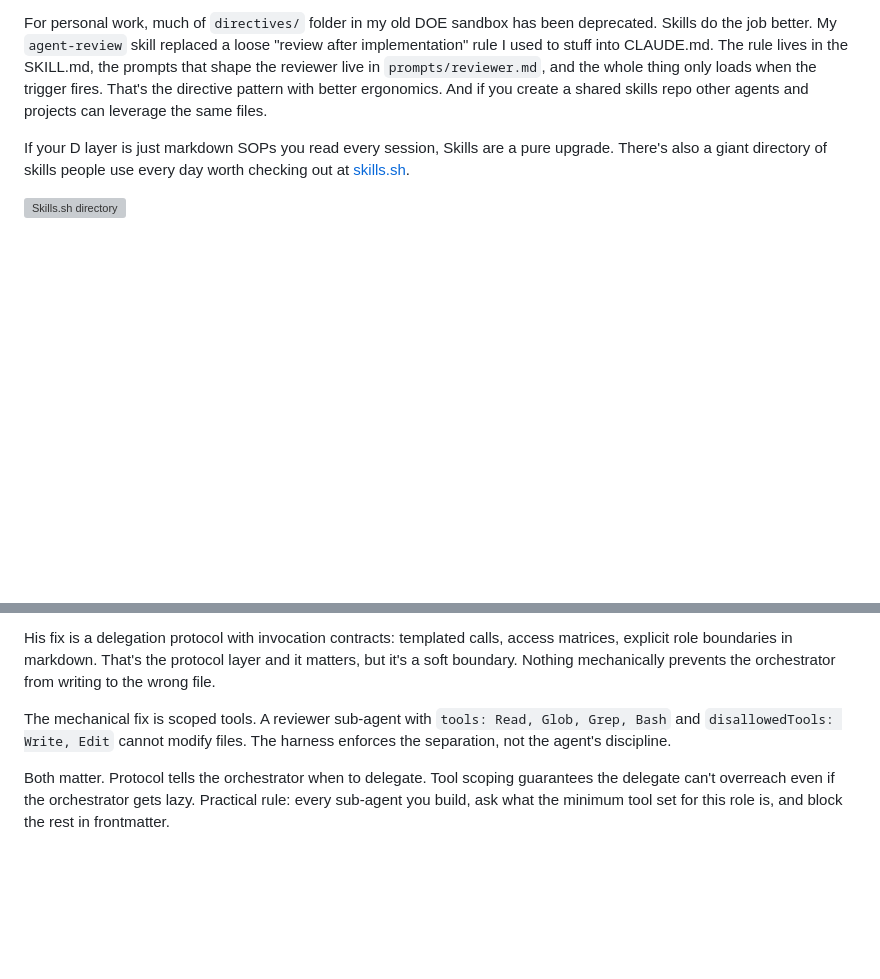
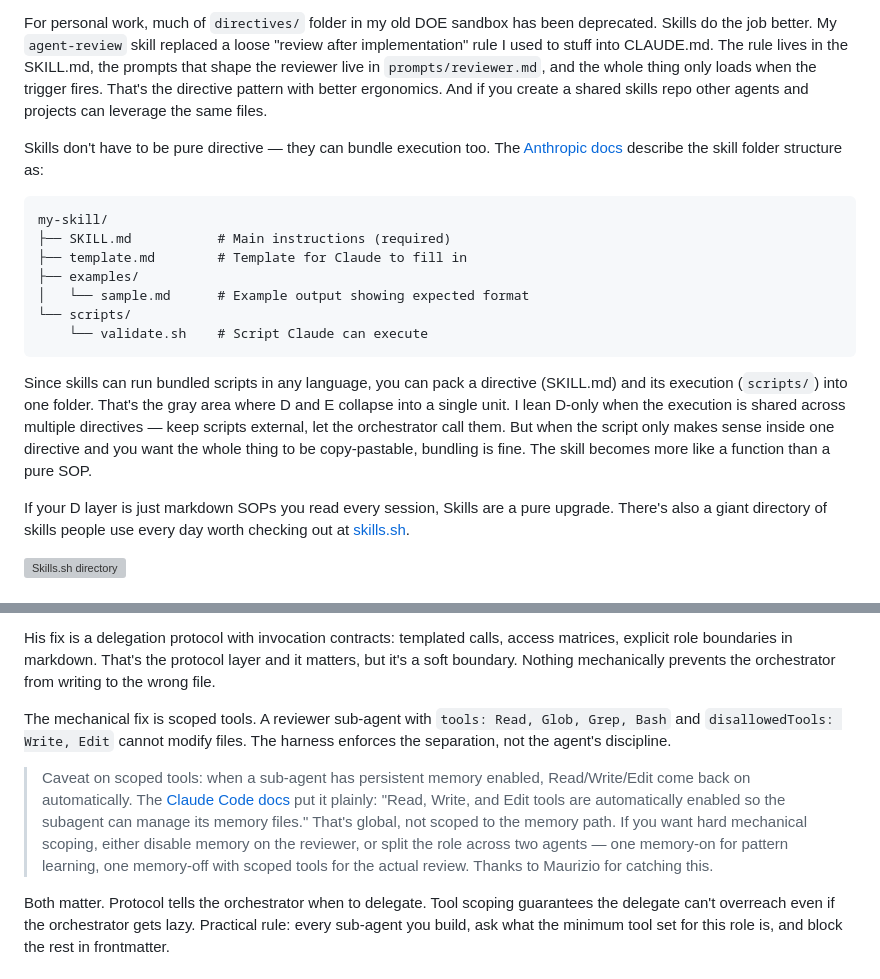
Before and after one commit to cwilkins507/my-portfolio, a Markdown page: src/articles/doe-framework-claude-skills.md, 2 parts joined by grey strips. Rendered like a GitHub page; blank space fills up the shorter version; grey boxes are pictures that could not be loaded.

Commit message:
update DOE post: skills D+E bundling clarification + memory caveat
Co-Authored-By: Claude Opus 4.7 (1M context) <noreply@anthropic.com>

````diff
--- a/src/articles/doe-framework-claude-skills.md
+++ b/src/articles/doe-framework-claude-skills.md
@@ -46,6 +46,20 @@ Full original appendix lives in [an earlier post on enterprise AI practices](/ar
 Skills are nearly a 1:1 replacement for the Directive layer. They load on demand based on frontmatter descriptions, scope tool access per skill, and compose cleanly. You don't have to write a separate directive router, because Claude's harness does the routing for you through the description field. Invocation is mostly automatic. Claude picks the right skill based on the description, but you can also trigger one directly with a `/skill` command if you know the name.
 
 For personal work, much of `directives/` folder in my old DOE sandbox has been deprecated. Skills do the job better. My `agent-review` skill replaced a loose "review after implementation" rule I used to stuff into CLAUDE.md. The rule lives in the SKILL.md, the prompts that shape the reviewer live in `prompts/reviewer.md`, and the whole thing only loads when the trigger fires. That's the directive pattern with better ergonomics. And if you create a shared skills repo other agents and projects can leverage the same files.
+
+Skills don't have to be pure directive — they can bundle execution too. The [Anthropic docs](https://code.claude.com/docs/en/skills) describe the skill folder structure as:
+
+```
+my-skill/
+├── SKILL.md           # Main instructions (required)
+├── template.md        # Template for Claude to fill in
+├── examples/
+│   └── sample.md      # Example output showing expected format
+└── scripts/
+    └── validate.sh    # Script Claude can execute
+```
+
+Since skills can run bundled scripts in any language, you can pack a directive (SKILL.md) and its execution (`scripts/`) into one folder. That's the gray area where D and E collapse into a single unit. I lean D-only when the execution is shared across multiple directives — keep scripts external, let the orchestrator call them. But when the script only makes sense inside one directive and you want the whole thing to be copy-pastable, bundling is fine. The skill becomes more like a function than a pure SOP.
 
 If your D layer is just markdown SOPs you read every session, Skills are a pure upgrade. There's also a giant directory of skills people use every day worth checking out at [skills.sh](https://skills.sh/).
 
@@ -120,6 +134,8 @@ His fix is a delegation protocol with invocation contracts: templated calls, acc
 
 The mechanical fix is scoped tools. A reviewer sub-agent with `tools: Read, Glob, Grep, Bash` and `disallowedTools: Write, Edit` cannot modify files. The harness enforces the separation, not the agent's discipline.
 
+> Caveat on scoped tools: when a sub-agent has persistent memory enabled, Read/Write/Edit come back on automatically. The [Claude Code docs](https://code.claude.com/docs/en/sub-agents#enable-persistent-memory) put it plainly: "Read, Write, and Edit tools are automatically enabled so the subagent can manage its memory files." That's global, not scoped to the memory path. If you want hard mechanical scoping, either disable memory on the reviewer, or split the role across two agents — one memory-on for pattern learning, one memory-off with scoped tools for the actual review. Thanks to Maurizio for catching this.
+
 Both matter. Protocol tells the orchestrator when to delegate. Tool scoping guarantees the delegate can't overreach even if the orchestrator gets lazy. Practical rule: every sub-agent you build, ask what the minimum tool set for this role is, and block the rest in frontmatter.
 
 ## The changelog lifecycle I didn't have
````
